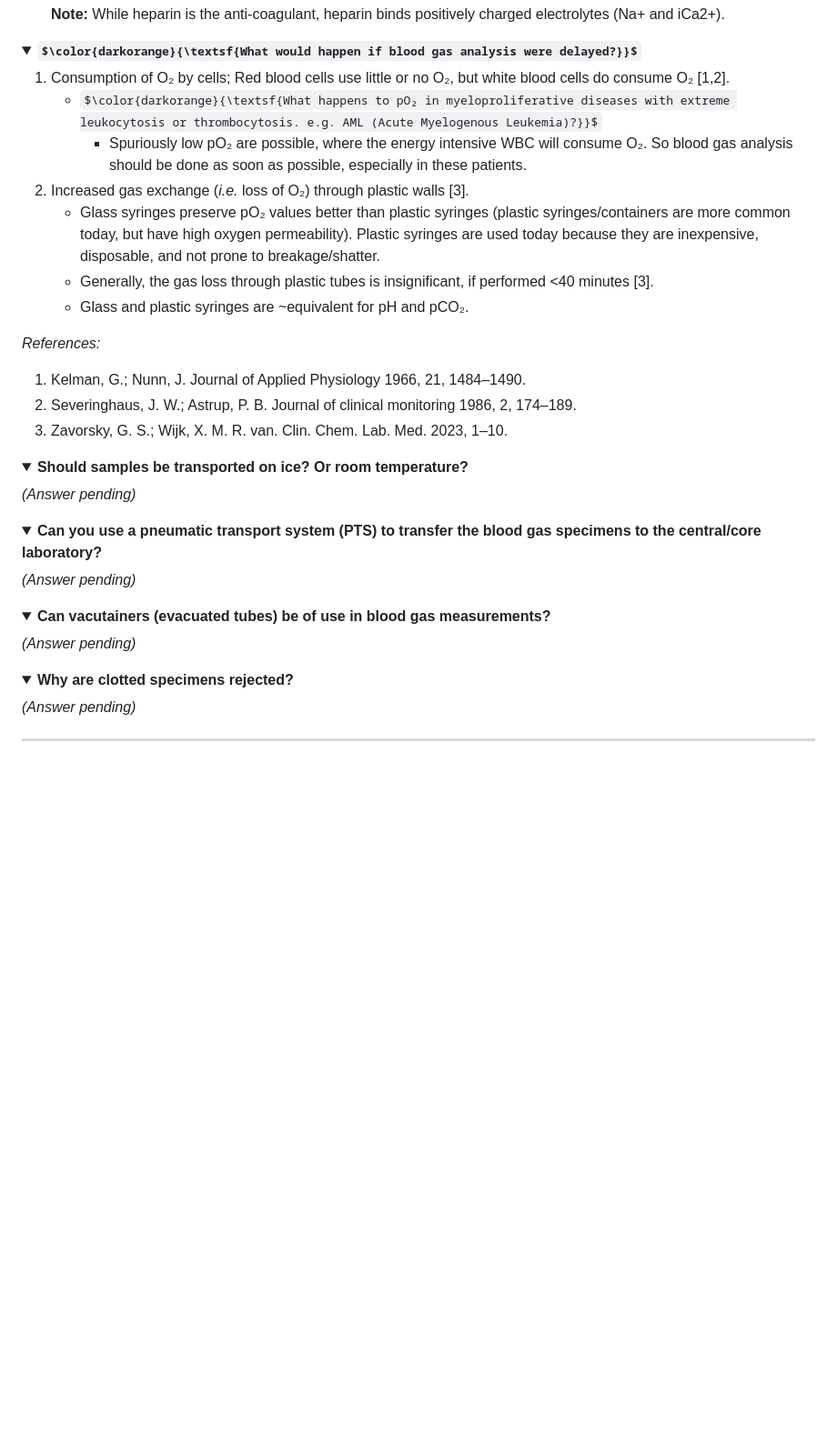
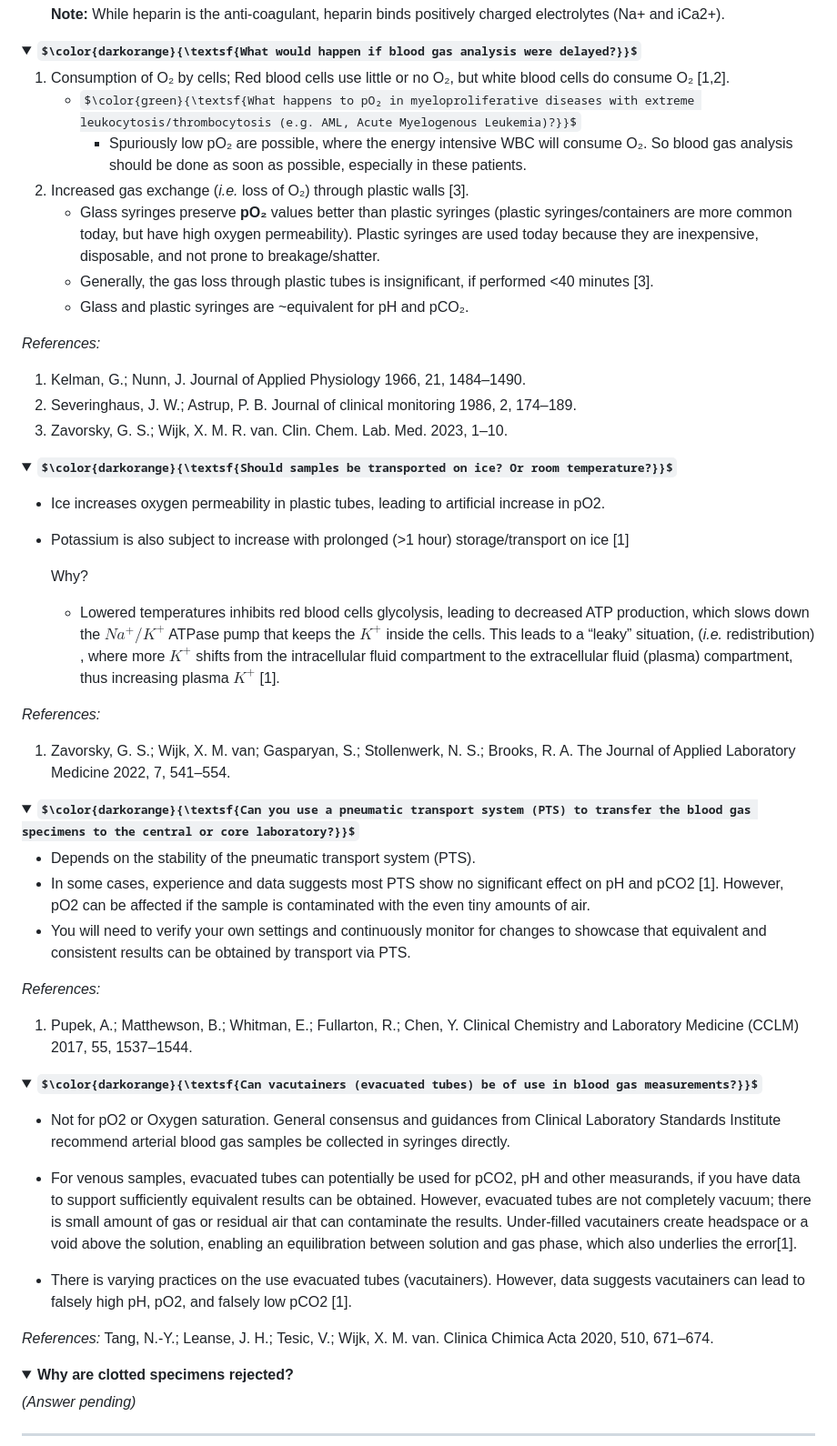
Before and after one commit to RSelvaratnam/Blood-Gases-and-Electrolytes, a Markdown page: README.md, the part around the change. Shown at 91% size. Rendered like a GitHub page; folded sections open; some formulas as TeX source; blank space fills up the shorter version.

Commit message:
Revise README for improved clarity and content updates
Updated formatting and content for clarity and accuracy in the README.

```diff
--- a/README.md
+++ b/README.md
@@ -94,11 +94,10 @@ A quick note about reference intervals. You should have a decent idea of the ref
 </strong></summary>
 
    1. Consumption of O₂ by cells; Red blood cells use little or no O₂, but white blood cells do consume O₂ [1,2].
-      *  $\color{darkorange}{\textsf{What happens to pO₂ in myeloproliferative diseases with extreme leukocytosis or thrombocytosis. e.g. AML (Acute Myelogenous Leukemia)?}}$
+      * $\color{green}{\textsf{What happens to pO₂ in myeloproliferative diseases with extreme leukocytosis/thrombocytosis (e.g. AML, Acute Myelogenous Leukemia)?}}$
          * Spuriously low pO₂ are possible, where the energy intensive WBC will consume O₂. So blood gas analysis should be done as soon as possible, especially in these patients.
-      </details>
-   3. Increased gas exchange (*i.e.* loss of O₂) through plastic walls [3].
-       * Glass syringes preserve pO₂ values better than plastic syringes (plastic syringes/containers are more common today, but have high oxygen permeability). Plastic syringes are used today because they are inexpensive, disposable, and not prone to breakage/shatter.
+   2. Increased gas exchange (*i.e.* loss of O₂) through plastic walls [3].
+       * Glass syringes preserve **pO₂** values better than plastic syringes (plastic syringes/containers are more common today, but have high oxygen permeability). Plastic syringes are used today because they are inexpensive, disposable, and not prone to breakage/shatter.
        * Generally, the gas loss through plastic tubes is insignificant, if performed <40 minutes [3].
        * Glass and plastic syringes are ~equivalent for pH and pCO₂.
 
@@ -111,23 +110,48 @@ A quick note about reference intervals. You should have a decent idea of the ref
 </details>
 
 <details>
-<summary><strong>Should samples be transported on ice? Or room temperature?</strong></summary>
+<summary><strong>
+    $\color{darkorange}{\textsf{Should samples be transported on ice? Or room temperature?}}$
+</strong></summary>
 
-*(Answer pending)*
+* Ice increases oxygen permeability in plastic tubes, leading to artificial increase in pO2.
+
+* Potassium is also subject to increase with prolonged (>1 hour) storage/transport on ice [1]
+
+   Why?
+  * Lowered temperatures inhibits red blood cells glycolysis, leading to decreased ATP production, which slows down the $Na^+/K^+$ ATPase pump that keeps the $K^+$ inside the cells. This leads to a “leaky” situation, (*i.e.* redistribution) , where more $K^+$ shifts from the intracellular fluid compartment to the extracellular fluid (plasma) compartment, thus increasing plasma $K^+$ [1].
+
+*References:*
+1. Zavorsky, G. S.; Wijk, X. M. van; Gasparyan, S.; Stollenwerk, N. S.; Brooks, R. A. The Journal of Applied Laboratory Medicine 2022, 7, 541–554.
 
 </details>
 
 <details>
-<summary><strong>Can you use a pneumatic transport system (PTS) to transfer the blood gas specimens to the central/core laboratory?</strong></summary>
+<summary><strong>
+   $\color{darkorange}{\textsf{Can you use a pneumatic transport system (PTS) to transfer the blood gas specimens to the central or core laboratory?}}$
+</strong></summary>
 
-*(Answer pending)*
+   * Depends on the stability of the pneumatic transport system (PTS).
+   * In some cases, experience and data suggests most PTS show no significant effect on pH and pCO2 [1]. However, pO2 can be affected if the sample is contaminated with the even tiny amounts of air.
+   * You will need to verify your own settings and continuously monitor for changes to showcase that equivalent and consistent results can be obtained by transport via PTS.
+
+*References:*
+1. Pupek, A.; Matthewson, B.; Whitman, E.; Fullarton, R.; Chen, Y. Clinical Chemistry and Laboratory Medicine (CCLM) 2017, 55, 1537–1544.
 
 </details>
 
 <details>
-<summary><strong>Can vacutainers (evacuated tubes) be of use in blood gas measurements?</strong></summary>
+<summary><strong>
+   $\color{darkorange}{\textsf{Can vacutainers (evacuated tubes) be of use in blood gas measurements?}}$
+</strong></summary>
 
-*(Answer pending)*
+   * Not for pO2 or Oxygen saturation. General consensus and guidances from Clinical Laboratory Standards Institute recommend arterial blood gas samples be collected in syringes directly.
+   * For venous samples, evacuated tubes can potentially be used for pCO2, pH and other measurands, if you have data to support sufficiently equivalent results can be obtained. However, evacuated tubes are not completely vacuum; there is small amount of gas or residual air that can contaminate the results. Under-filled vacutainers create headspace or a void above the solution, enabling an equilibration between solution and gas phase, which also underlies the error[1].
+
+   * There is varying practices on the use evacuated tubes (vacutainers). However, data suggests vacutainers can lead to falsely high pH, pO2, and falsely low pCO2 [1].
+
+*References:*
+Tang, N.-Y.; Leanse, J. H.; Tesic, V.; Wijk, X. M. van. Clinica Chimica Acta 2020, 510, 671–674.
 
 </details>
 
```
